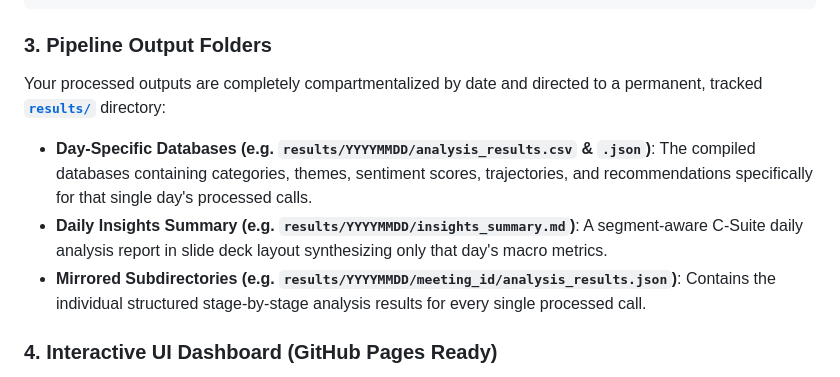
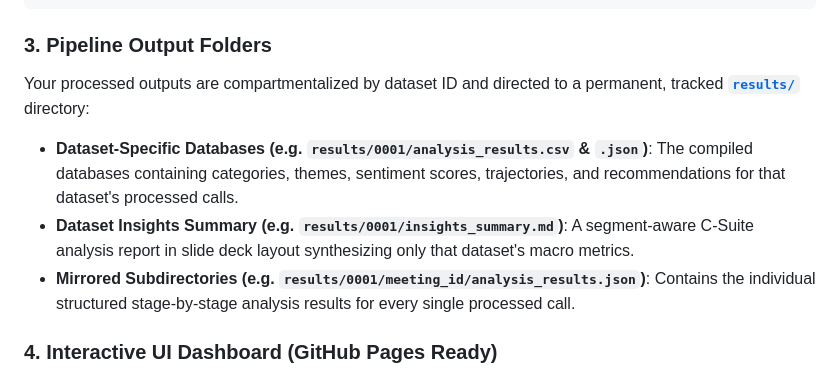
Before and after one commit to abhinavmedikonda/transcript-intelligence, a Markdown page: README.md, the part around the change. GitHub-like rendering.

Commit message:
* README.md

````diff
--- a/README.md
+++ b/README.md
@@ -65,10 +65,10 @@ python execution/process_transcripts.py
 ```
 
 ### 3. Pipeline Output Folders
-Your processed outputs are completely compartmentalized by date and directed to a permanent, tracked **[`results/`](file:///Users/abhi/Documents/github/transcript-intelligence/results/)** directory:
-* **Day-Specific Databases (e.g. `results/YYYYMMDD/analysis_results.csv` & `.json`)**: The compiled databases containing categories, themes, sentiment scores, trajectories, and recommendations specifically for that single day's processed calls.
-* **Daily Insights Summary (e.g. `results/YYYYMMDD/insights_summary.md`)**: A segment-aware C-Suite daily analysis report in slide deck layout synthesizing only that day's macro metrics.
-* **Mirrored Subdirectories (e.g. `results/YYYYMMDD/meeting_id/analysis_results.json`)**: Contains the individual structured stage-by-stage analysis results for every single processed call.
+Your processed outputs are compartmentalized by dataset ID and directed to a permanent, tracked **[`results/`](file:///Users/abhi/Documents/github/transcript-intelligence/results/)** directory:
+* **Dataset-Specific Databases (e.g. `results/0001/analysis_results.csv` & `.json`)**: The compiled databases containing categories, themes, sentiment scores, trajectories, and recommendations for that dataset's processed calls.
+* **Dataset Insights Summary (e.g. `results/0001/insights_summary.md`)**: A segment-aware C-Suite analysis report in slide deck layout synthesizing only that dataset's macro metrics.
+* **Mirrored Subdirectories (e.g. `results/0001/meeting_id/analysis_results.json`)**: Contains the individual structured stage-by-stage analysis results for every single processed call.
 
 ### 4. Interactive UI Dashboard (GitHub Pages Ready)
 We built a decoupled, premium JavaScript presentation layer in the **`ui/`** directory to beautifully visualize your insights.
````
